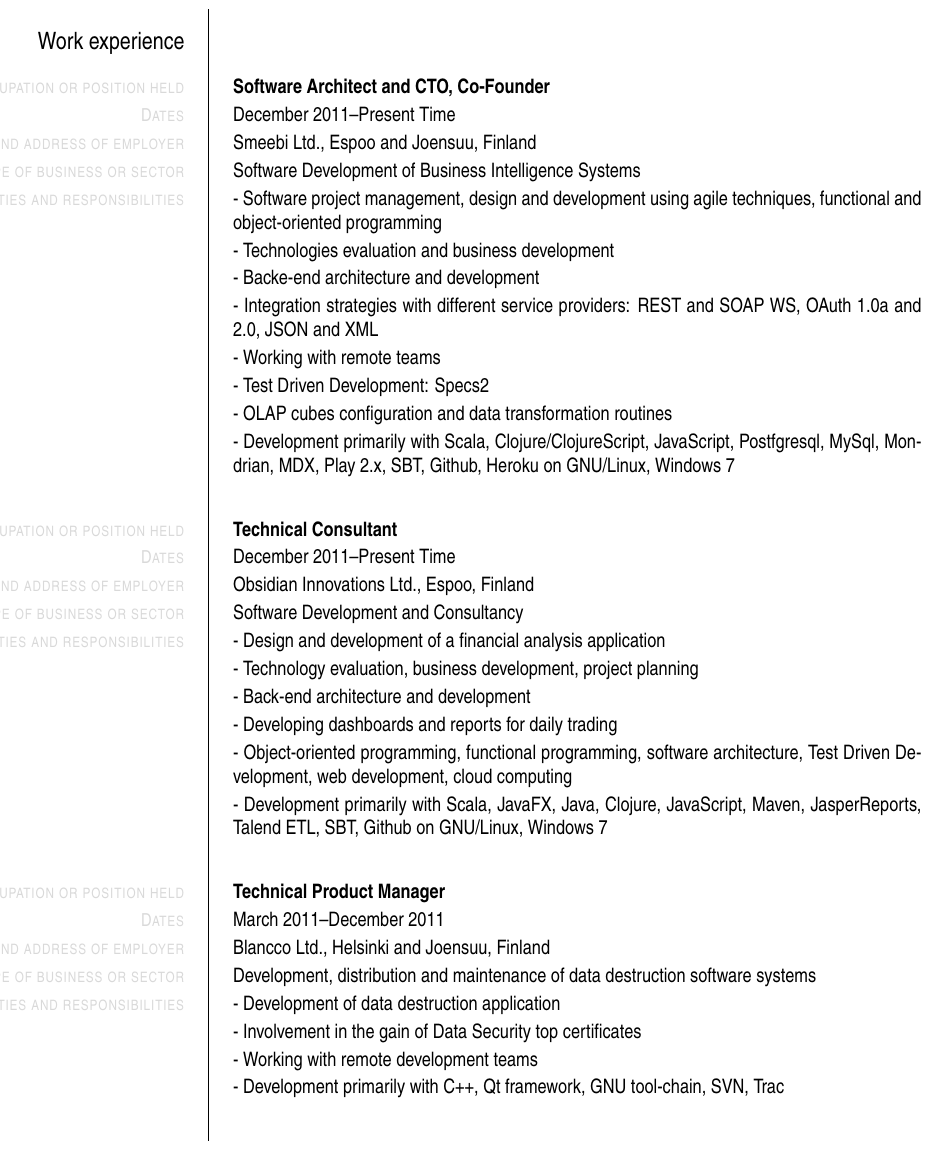
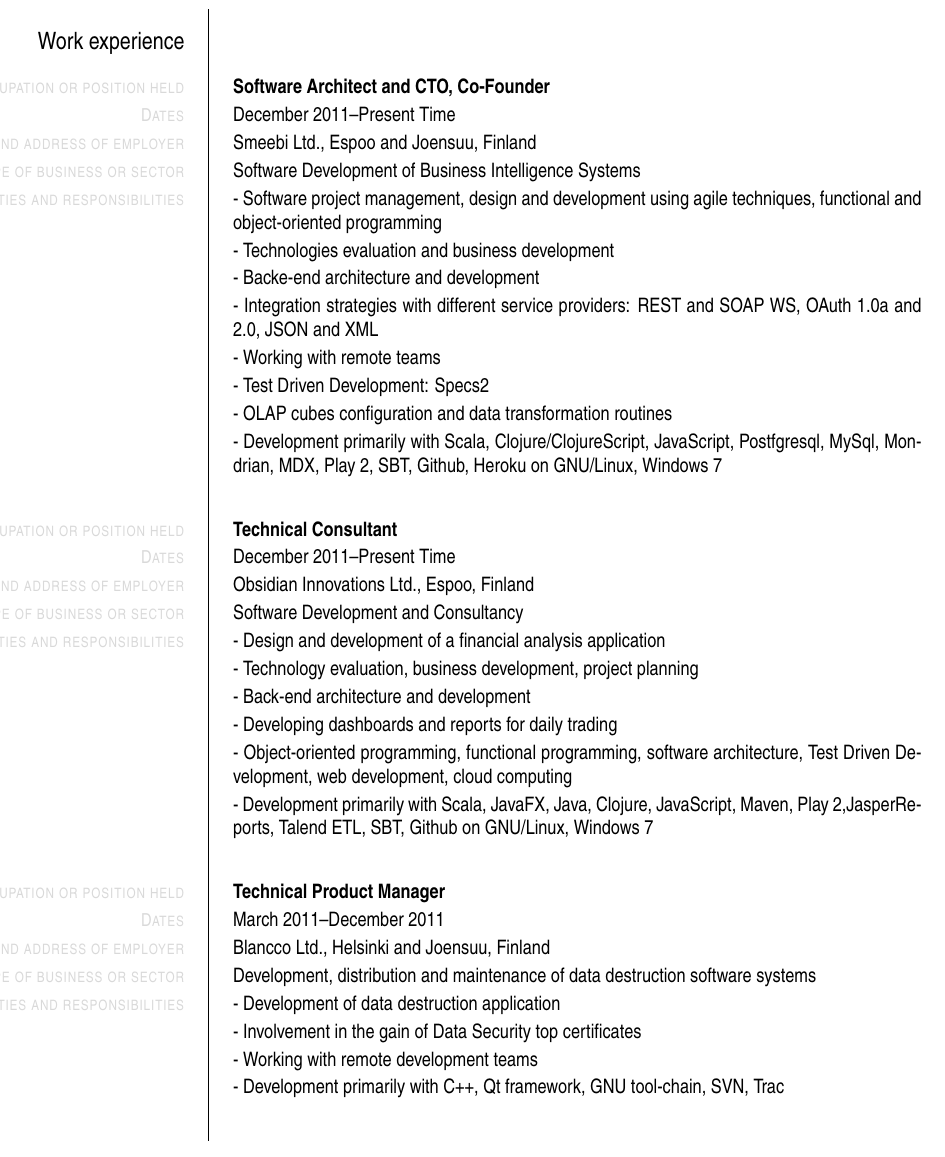
Before and after one commit to aoprisan/cv, a LaTeX CV (aoprisan_cv.tex): part of page 2 of 3, cut so that both start at the same text. The pictures show the PDF file aoprisan_cv.pdf that the author committed with the source.

Commit message:
Play 2.x -> Play 2

```diff
--- a/aoprisan_cv.tex
+++ b/aoprisan_cv.tex
@@ -95,7 +95,7 @@ u\ecv@kern m~~v\ecv@kern i\ecv@kern t\ecv@kern a\ecv@kern e}}}
 \ecvitem{}{ - Working with remote teams}\nopagebreak
 \ecvitem{}{ - Test Driven Development: Specs2}\nopagebreak
 \ecvitem{}{ - OLAP cubes configuration and data transformation routines}\nopagebreak
-\ecvitem[20pt]{}{ - Development primarily with Scala, Clojure/ClojureScript, JavaScript, Postfgresql, MySql, Mondrian, MDX, Play 2.x, SBT, Github, Heroku on GNU/Linux, Windows 7}
+\ecvitem[20pt]{}{ - Development primarily with Scala, Clojure/ClojureScript, JavaScript, Postfgresql, MySql, Mondrian, MDX, Play 2, SBT, Github, Heroku on GNU/Linux, Windows 7}
 
 \ecvitem{\small\textsc{{\color{light-gray}Occupation or position held}}}{\textbf{Technical Consultant}}\nopagebreak
 \ecvitem{\small\textsc{{\color{light-gray}Dates}}}{December 2011--Present Time}\nopagebreak
@@ -106,7 +106,7 @@ u\ecv@kern m~~v\ecv@kern i\ecv@kern t\ecv@kern a\ecv@kern e}}}
 \ecvitem{}{ - Back-end architecture and development}\nopagebreak
 \ecvitem{}{ - Developing dashboards and reports for daily trading}\nopagebreak
 \ecvitem{}{ - Object-oriented programming, functional programming, software architecture, Test Driven Development, web development, cloud computing}\nopagebreak
-\ecvitem[20pt]{}{ - Development primarily with Scala, JavaFX, Java, Clojure, JavaScript, Maven, JasperReports, Talend ETL, SBT, Github on GNU/Linux, Windows 7}
+\ecvitem[20pt]{}{ - Development primarily with Scala, JavaFX, Java, Clojure, JavaScript, Maven, Play 2,JasperReports, Talend ETL, SBT, Github on GNU/Linux, Windows 7}
 
 \ecvitem{\small\textsc{{\color{light-gray}Occupation or position held}}}{\textbf{Technical Product Manager}}\nopagebreak
 \ecvitem{\small\textsc{{\color{light-gray}Dates}}}{March 2011--December 2011}\nopagebreak
```
Also changed, not shown: aoprisan_cv.pdf.
